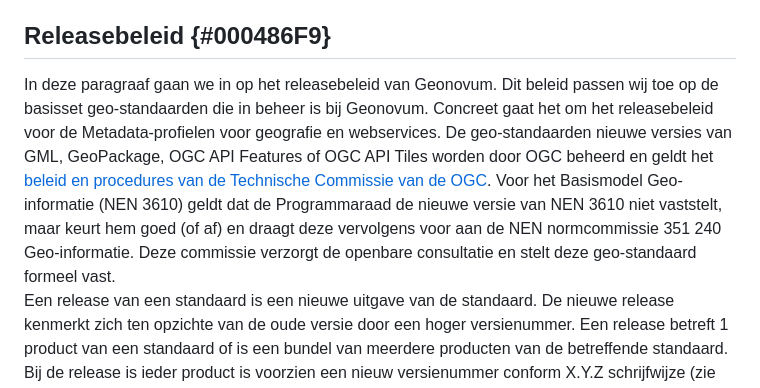
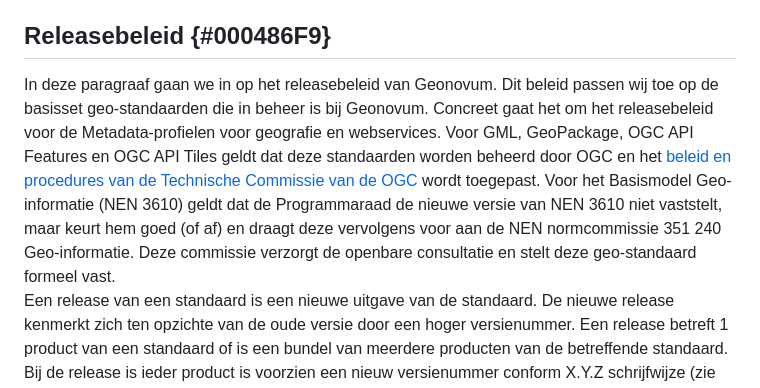
Before and after one commit to Geonovum/Geo-standaarden-wijzigingsprotocol, a Markdown page: section_002.md, the part around the change. Drawn GitHub-style.

```diff
--- a/section_002.md
+++ b/section_002.md
@@ -16,7 +16,7 @@ De stabiliteit en continuïteit van de standaard maken wij inzichtelijk met het
 <br/>
 
 ## Releasebeleid {#000486F9}
-In deze paragraaf gaan we in op het releasebeleid van Geonovum. Dit beleid passen wij toe op de basisset geo-standaarden die in beheer is bij Geonovum. Concreet gaat het om het releasebeleid voor de Metadata-profielen voor geografie en webservices. De  geo-standaarden nieuwe versies van GML, GeoPackage, OGC API Features of OGC API Tiles worden door OGC beheerd en geldt het <a href='https://docs.ogc.org/pol/05-020r29/05-020r29.html' target='_blank'>beleid en procedures van de Technische Commissie van de OGC</a>. Voor het Basismodel Geo-informatie (NEN 3610) geldt dat de Programmaraad  de nieuwe versie van NEN 3610 niet vaststelt, maar keurt hem goed (of af) en draagt deze vervolgens voor aan de NEN normcommissie 351 240 Geo-informatie. Deze commissie verzorgt de openbare consultatie en stelt deze geo-standaard formeel vast.
+In deze paragraaf gaan we in op het releasebeleid van Geonovum. Dit beleid passen wij toe op de basisset geo-standaarden die in beheer is bij Geonovum. Concreet gaat het om het releasebeleid voor de Metadata-profielen voor geografie en webservices. Voor GML, GeoPackage, OGC API Features en OGC API Tiles geldt dat deze standaarden worden beheerd door OGC en het <a href='https://docs.ogc.org/pol/05-020r29/05-020r29.html' target='_blank'>beleid en procedures van de Technische Commissie van de OGC</a> wordt toegepast. Voor het Basismodel Geo-informatie (NEN 3610) geldt dat de Programmaraad  de nieuwe versie van NEN 3610 niet vaststelt, maar keurt hem goed (of af) en draagt deze vervolgens voor aan de NEN normcommissie 351 240 Geo-informatie. Deze commissie verzorgt de openbare consultatie en stelt deze geo-standaard formeel vast.
 <br/>
 Een release van een standaard is een nieuwe uitgave van de standaard. De nieuwe release kenmerkt zich ten opzichte van de oude versie door een hoger versienummer. Een release betreft 1 product van een standaard of is een bundel van meerdere producten van de betreffende standaard. Bij de release is ieder product is voorzien een nieuw versienummer conform X.Y.Z schrijfwijze (zie [paragraaf 2.2.1](#48BAAD23)) en een status. Een voorbeeld van een bundel is de nieuwe uitgave van een informatiemodel, een schema (bijvoorbeeld .xsd of .json), een schematron (.sch) en een praktijkrichtlijn.
 <br/>
```
Also changed, not shown: section_005.md (+2 -2 lines).
